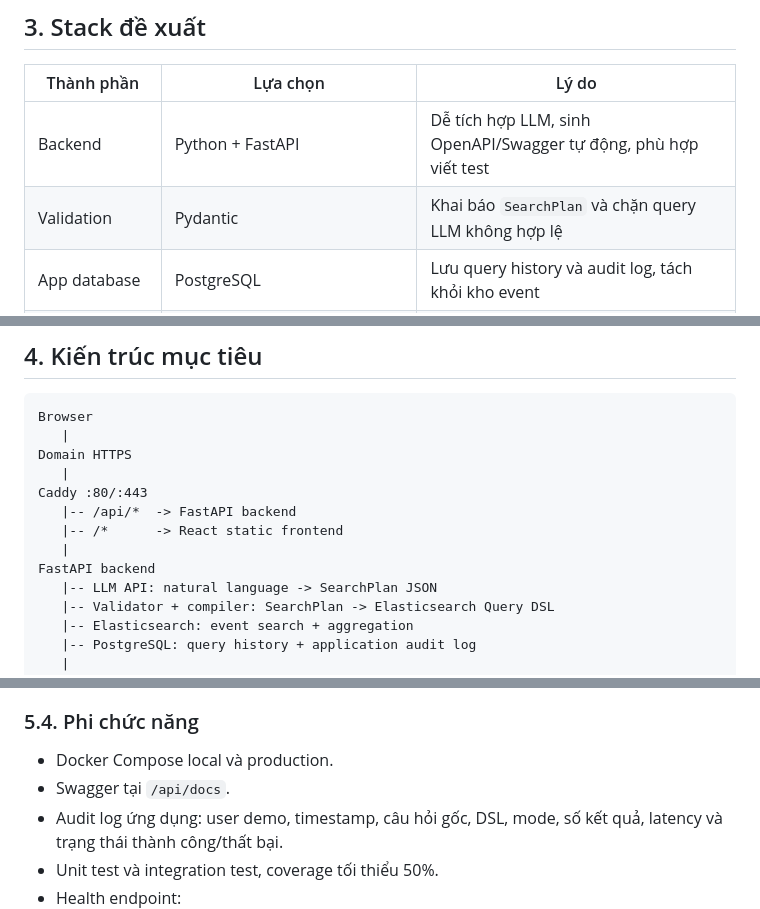
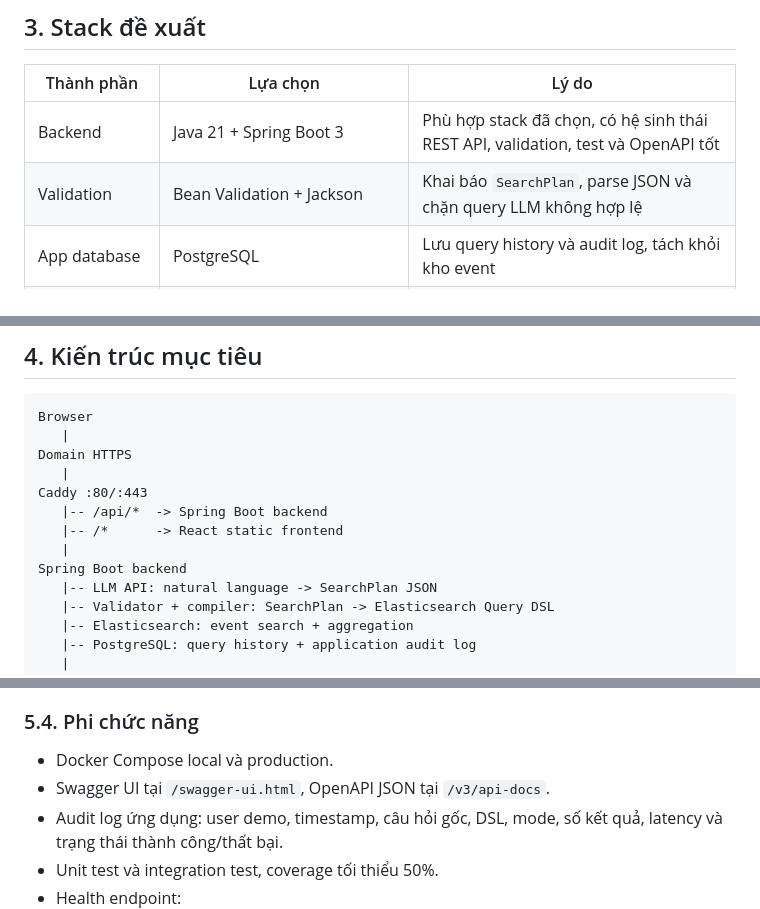
Before and after one commit to PhamVanMinhBinhThuan/soc-ai-search, a Markdown page: plan/14-day-mvp-plan.md, 3 parts joined by grey strips. Drawn GitHub-style.

Commit message:
feat: Create tech-stack

```diff
--- a/plan/14-day-mvp-plan.md
+++ b/plan/14-day-mvp-plan.md
@@ -44,8 +44,8 @@ Các chức năng này có giá trị, nhưng làm sớm sẽ đẩy rủi ro sa
 
 | Thành phần | Lựa chọn | Lý do |
 | --- | --- | --- |
-| Backend | Python + FastAPI | Dễ tích hợp LLM, sinh OpenAPI/Swagger tự động, phù hợp viết test |
-| Validation | Pydantic | Khai báo `SearchPlan` và chặn query LLM không hợp lệ |
+| Backend | Java 21 + Spring Boot 3 | Phù hợp stack đã chọn, có hệ sinh thái REST API, validation, test và OpenAPI tốt |
+| Validation | Bean Validation + Jackson | Khai báo `SearchPlan`, parse JSON và chặn query LLM không hợp lệ |
 | App database | PostgreSQL | Lưu query history và audit log, tách khỏi kho event |
 | Search engine | Elasticsearch `9.4.1` Basic | Theo quyết định tại [search-engine-decision.md](../docs/search-engine-decision.md) |
 | Frontend | React + TypeScript + Vite | Làm giao diện dashboard nhanh, dễ dùng chart library |
@@ -66,10 +66,10 @@ Browser
 Domain HTTPS
    |
 Caddy :80/:443
-   |-- /api/*  -> FastAPI backend
+   |-- /api/*  -> Spring Boot backend
    |-- /*      -> React static frontend
    |
-FastAPI backend
+Spring Boot backend
    |-- LLM API: natural language -> SearchPlan JSON
    |-- Validator + compiler: SearchPlan -> Elasticsearch Query DSL
    |-- Elasticsearch: event search + aggregation
@@ -123,7 +123,7 @@ Trên VPS, cần đặt `vm.max_map_count=1048576` theo [tài liệu Elastic](ht
 ### 5.4. Phi chức năng
 
 - Docker Compose local và production.
-- Swagger tại `/api/docs`.
+- Swagger UI tại `/swagger-ui.html`, OpenAPI JSON tại `/v3/api-docs`.
 - Audit log ứng dụng: user demo, timestamp, câu hỏi gốc, DSL, mode, số kết quả, latency và trạng thái thành công/thất bại.
 - Unit test và integration test, coverage tối thiểu 50%.
 - Health endpoint:
```
Also changed, not shown: other parts of plan/14-day-mvp-plan.md (+3 -3 lines), docs/tech-stack.md (+362 -0 lines).
